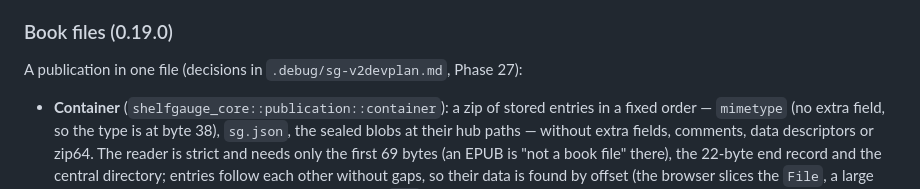
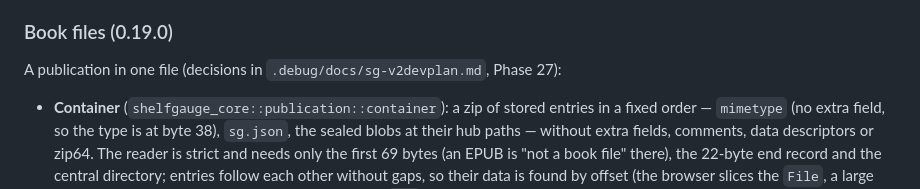
Before and after one commit to holgertkey/shelfgauge, a Markdown page: docs/ARCHITECTURE.md, the part around the change. Rendered like a GitHub page.

Commit message:
Point ARCHITECTURE.md to the moved local plan in .debug/docs/

```diff
--- a/docs/ARCHITECTURE.md
+++ b/docs/ARCHITECTURE.md
@@ -1128,7 +1128,7 @@ unchanged (its golden test must not change). TXT and `.fbz` followed in 0.9.0, H
 
 ### Book files (0.19.0)
 
-A publication in one file (decisions in `.debug/sg-v2devplan.md`, Phase 27):
+A publication in one file (decisions in `.debug/docs/sg-v2devplan.md`, Phase 27):
 
 - **Container** (`shelfgauge_core::publication::container`): a zip of stored entries
   in a fixed order — `mimetype` (no extra field, so the type is at byte 38), `sg.json`,
```
